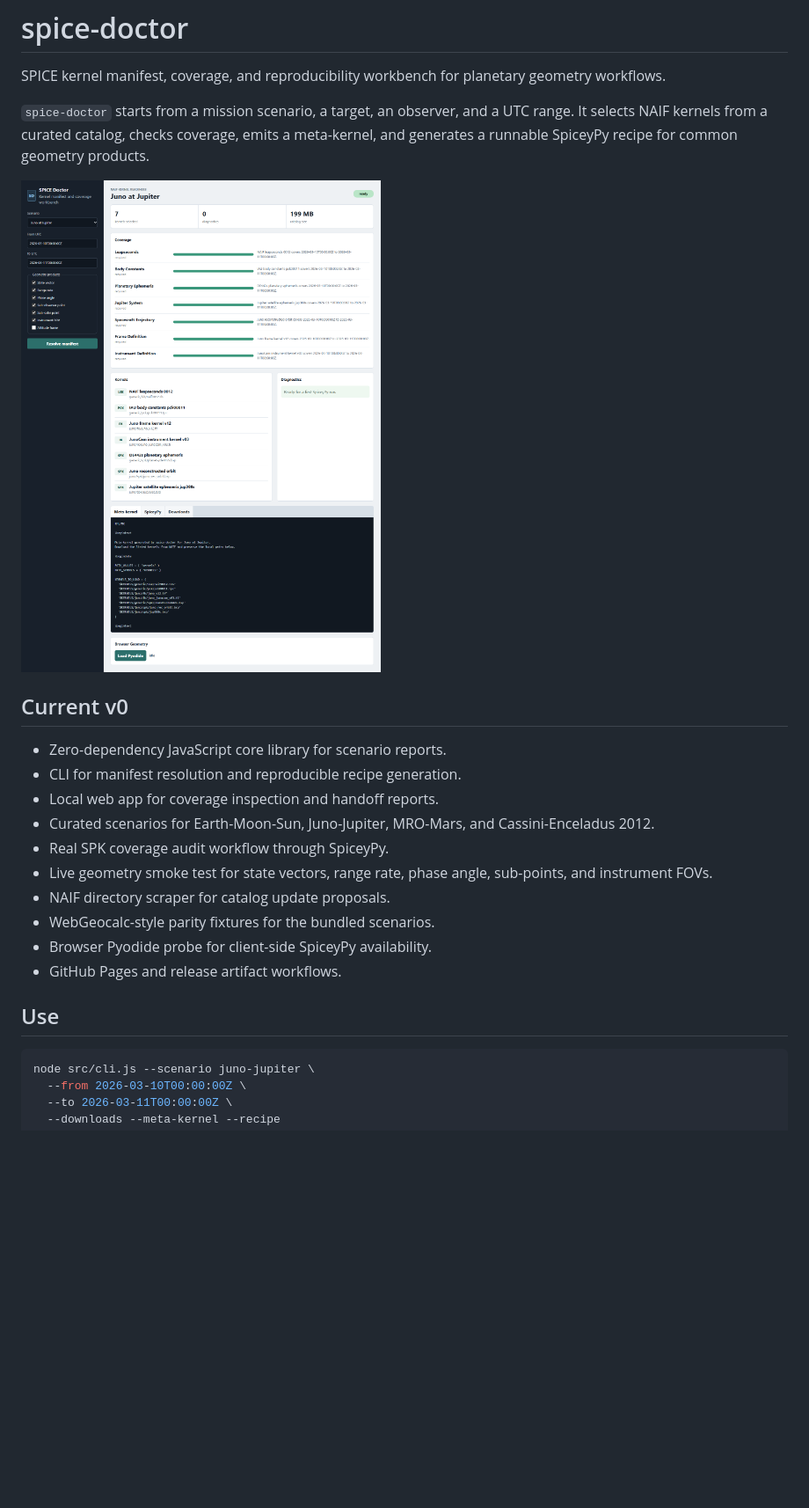
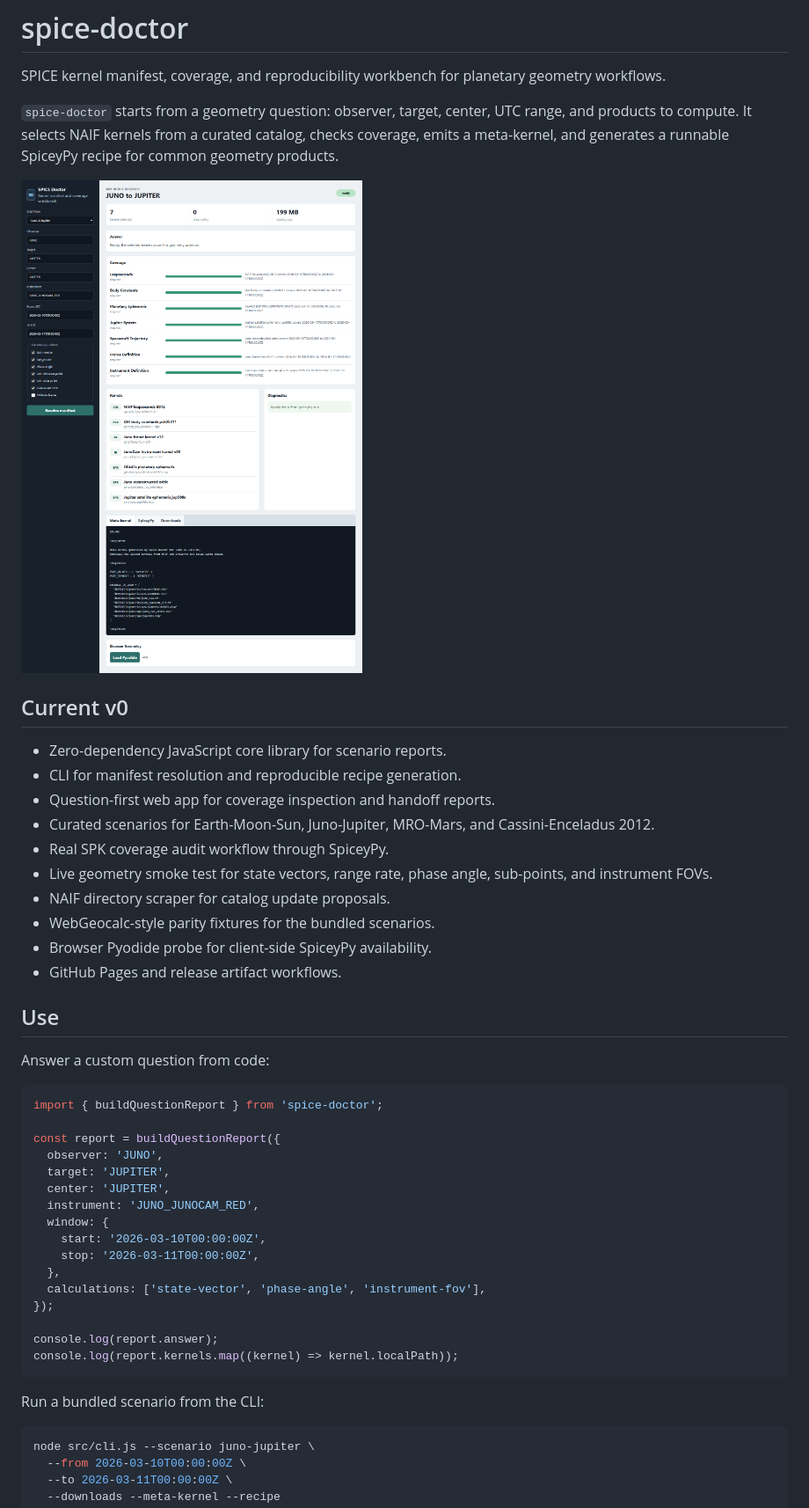
Before and after one commit to asystemoffields/spice-doctor, a Markdown page: README.md, the part around the change. Shown: that part at 88% size. GitHub-like rendering; pictures changed too: docs/spice-doctor-handoff.png; blank space fills up the shorter version.

Commit message:
Make workbench question first

````diff
--- a/README.md
+++ b/README.md
@@ -2,7 +2,7 @@
 
 SPICE kernel manifest, coverage, and reproducibility workbench for planetary geometry workflows.
 
-`spice-doctor` starts from a mission scenario, a target, an observer, and a UTC range. It selects NAIF kernels from a curated catalog, checks coverage, emits a meta-kernel, and generates a runnable SpiceyPy recipe for common geometry products.
+`spice-doctor` starts from a geometry question: observer, target, center, UTC range, and products to compute. It selects NAIF kernels from a curated catalog, checks coverage, emits a meta-kernel, and generates a runnable SpiceyPy recipe for common geometry products.
 
 ![SPICE Doctor workbench](docs/spice-doctor-handoff.png)
 
@@ -10,7 +10,7 @@ SPICE kernel manifest, coverage, and reproducibility workbench for planetary geo
 
 - Zero-dependency JavaScript core library for scenario reports.
 - CLI for manifest resolution and reproducible recipe generation.
-- Local web app for coverage inspection and handoff reports.
+- Question-first web app for coverage inspection and handoff reports.
 - Curated scenarios for Earth-Moon-Sun, Juno-Jupiter, MRO-Mars, and Cassini-Enceladus 2012.
 - Real SPK coverage audit workflow through SpiceyPy.
 - Live geometry smoke test for state vectors, range rate, phase angle, sub-points, and instrument FOVs.
@@ -20,6 +20,29 @@ SPICE kernel manifest, coverage, and reproducibility workbench for planetary geo
 - GitHub Pages and release artifact workflows.
 
 ## Use
+
+Answer a custom question from code:
+
+```js
+import { buildQuestionReport } from 'spice-doctor';
+
+const report = buildQuestionReport({
+  observer: 'JUNO',
+  target: 'JUPITER',
+  center: 'JUPITER',
+  instrument: 'JUNO_JUNOCAM_RED',
+  window: {
+    start: '2026-03-10T00:00:00Z',
+    stop: '2026-03-11T00:00:00Z',
+  },
+  calculations: ['state-vector', 'phase-angle', 'instrument-fov'],
+});
+
+console.log(report.answer);
+console.log(report.kernels.map((kernel) => kernel.localPath));
+```
+
+Run a bundled scenario from the CLI:
 
 ```bash
 node src/cli.js --scenario juno-jupiter \
````
Also changed, not shown: 7 other files.
